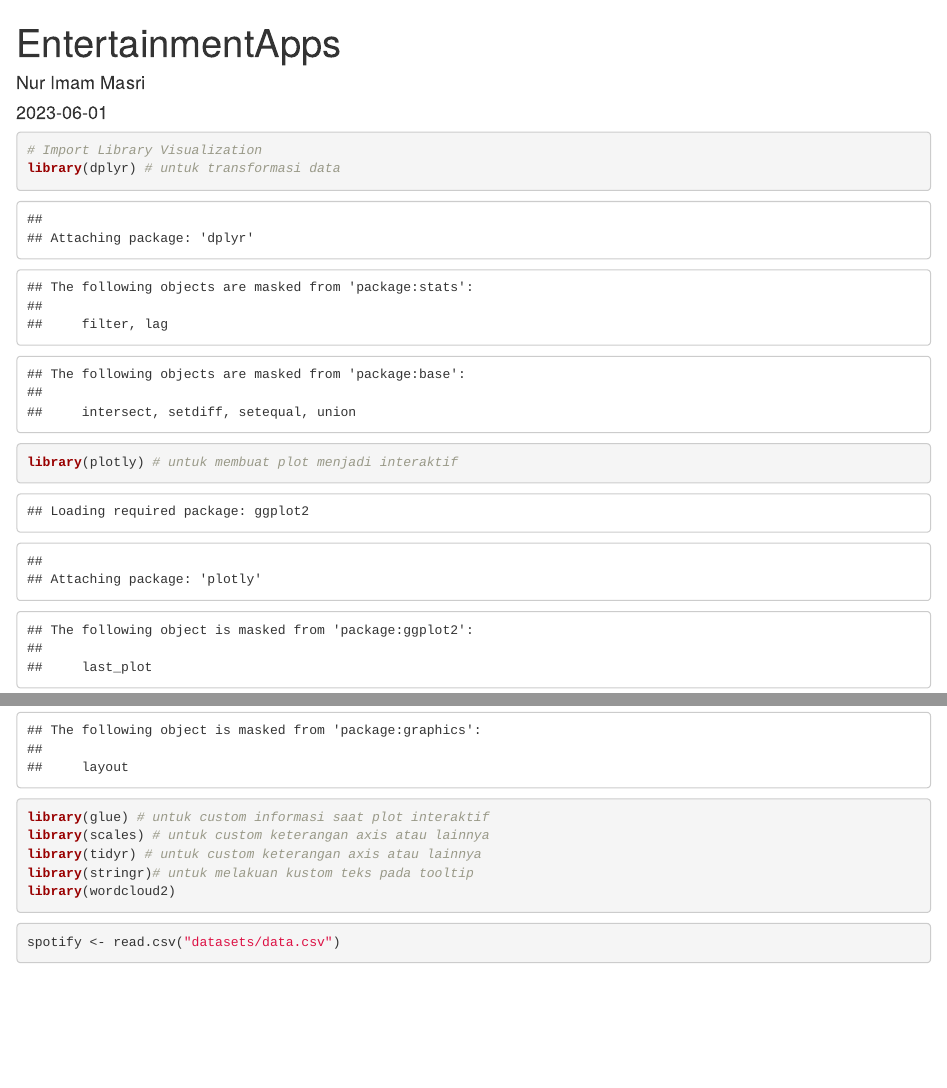
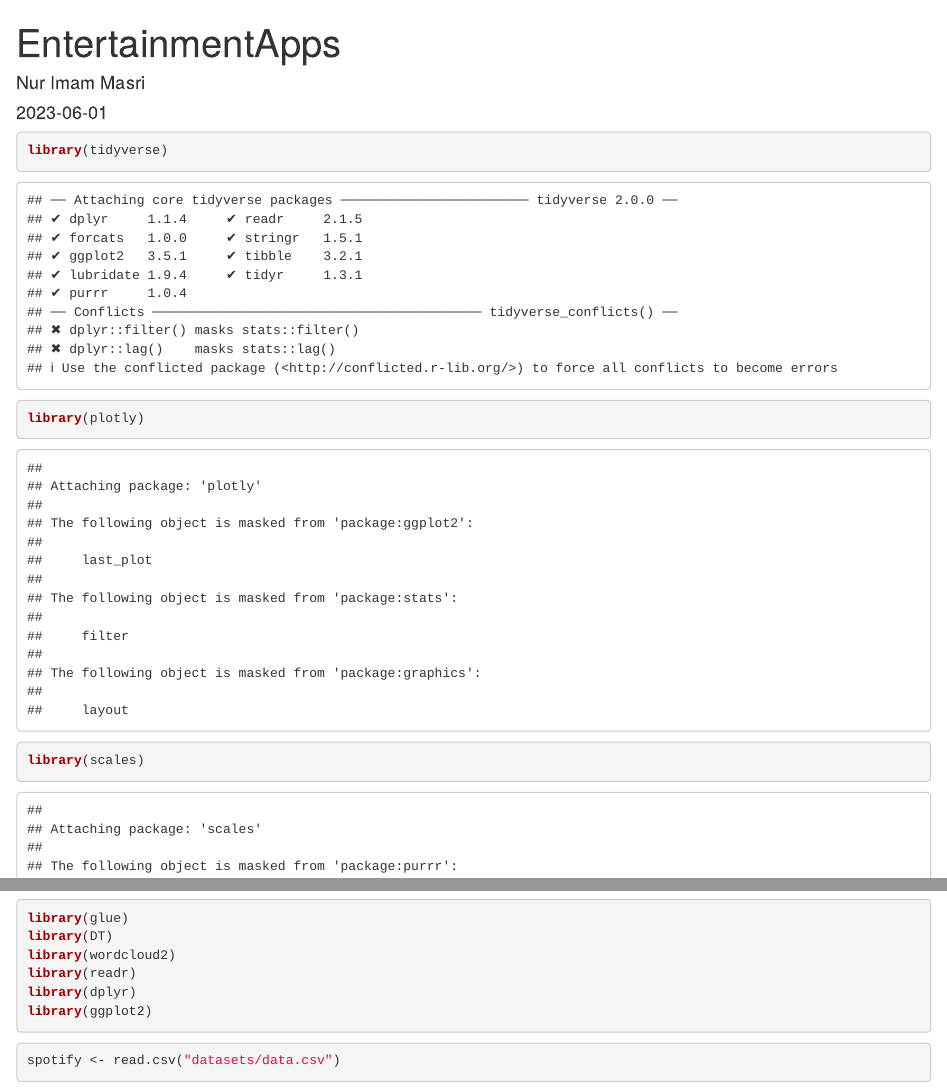
Before and after one commit to nurimammasri/Entertainment-App-Data-Visualization-Algortima-Academy, an R Markdown document (EntertainmentApps.Rmd): the page in a window 1100 px wide, from its top, and a second part further down, joined at a grey line. Rendered offline with R 4.5, knitr and Pandoc, with nearby package versions; some code elsewhere in the file could not run offline.

Commit message:
Update initial

````diff
--- a/EntertainmentApps.Rmd
+++ b/EntertainmentApps.Rmd
@@ -6,14 +6,15 @@ output: html_document
 ---
 
 ```{r}
-# Import Library Visualization
-library(dplyr) # untuk transformasi data
-library(plotly) # untuk membuat plot menjadi interaktif
-library(glue) # untuk custom informasi saat plot interaktif
-library(scales) # untuk custom keterangan axis atau lainnya
-library(tidyr) # untuk custom keterangan axis atau lainnya
-library(stringr)# untuk melakuan kustom teks pada tooltip
+library(tidyverse)
+library(plotly)
+library(scales)
+library(glue)
+library(DT)
 library(wordcloud2)
+library(readr)
+library(dplyr)
+library(ggplot2)
 ```
 
 ```{r}
````
Also changed, not shown: 2 other files.
